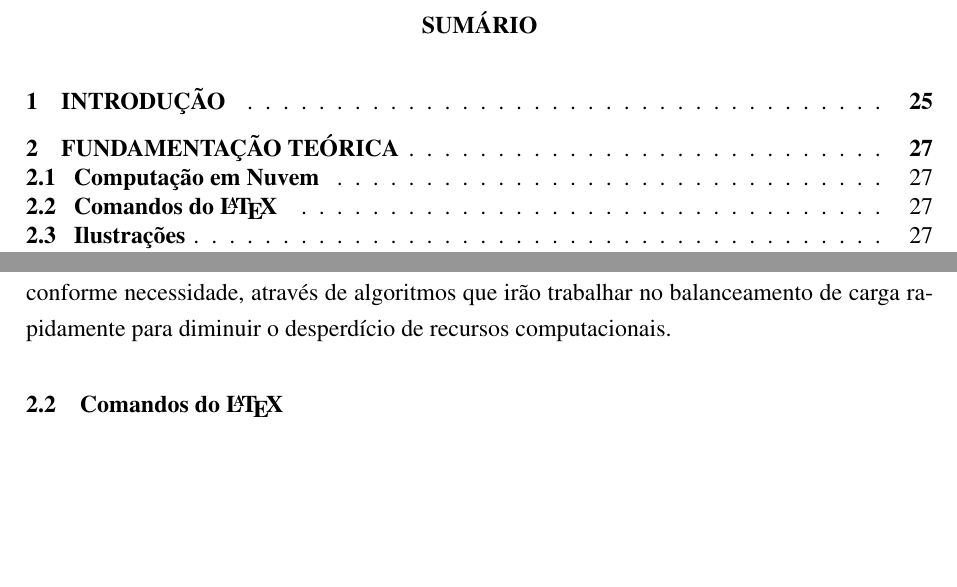
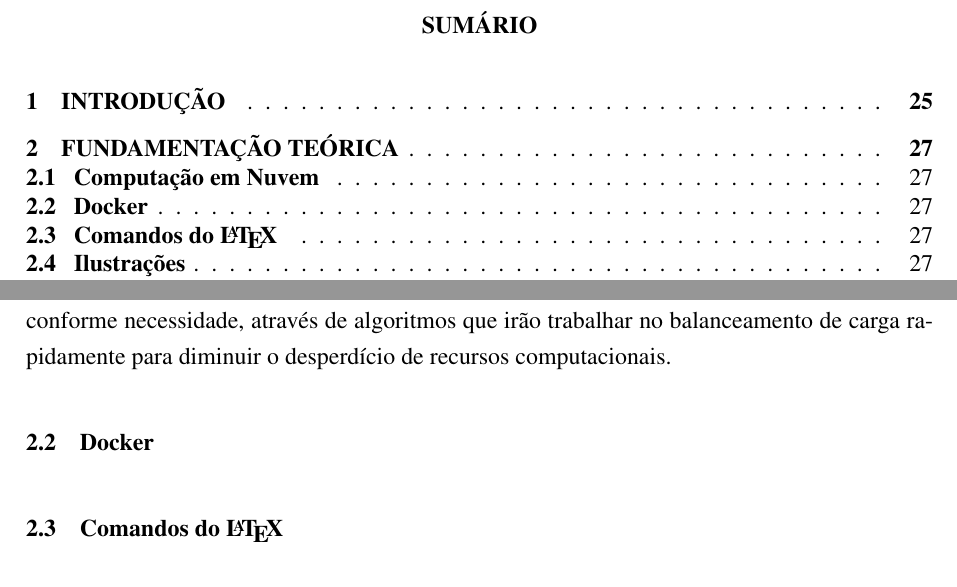
Before and after one commit to dbrauner/meuprojeto, a LaTeX thesis (Latex/monografia.tex): two parts of pages 25 and 29 of 41, joined at a grey line, cut so that both start at the same text, the shorter picture padded with empty space. Compiled offline with pdfLaTeX.

Commit message:
new references

```diff
--- a/Latex/monografia.tex
+++ b/Latex/monografia.tex
@@ -235,6 +235,10 @@ Geralmente, a introdução tem uma estrutura similar ao resumo e deve apresentar
 \section{Computação em Nuvem}
 Segundo a definição do National Institute of Standards and Technologies (NIST) \cite{Mell2012}, a computação em nuvem é um modelo que permite o acesso de recursos computacionais configuráveis e compartilhados, de forma conveniente, ubíqua e sob demanda, capazes de ser provisionados e entregues com baixo custo de gerenciamento e sem a intervenção de um provedor de serviços. Tais recursos podem ser: redes, servidores, serviços, armazenamento, aplicações, etc. Tais recursos são tipicamente fornecidos no modelo \textit{pay-as-you-go}, ou seja, você paga de acordo com a demanda de recursos solicitada \cite{Suleiman2012}. Sendo assim, a computação em nuvem se utiliza de mecanismos para escalar estes recursos conforme necessidade, através de algoritmos que irão trabalhar no balanceamento de carga rapidamente para diminuir o desperdício de recursos computacionais.
 
+\section{Docker}
+
+
+
 \section{Comandos do \LaTeX}
 Como regra geral, use os comandos tradicionais do \LaTeX\ para formatar seu texto.  Neste documento procuramos demonstrar os comandos mais comumente utilizados em monografias acadêmicas.
 
```
Also changed, not shown: referencias/02-tutorial-160314085509.pdf (added), referencias/PoS(ISGC2015)007 (1).pdf (added), referencias/PoS(ISGC2015)007.pdf (added).
